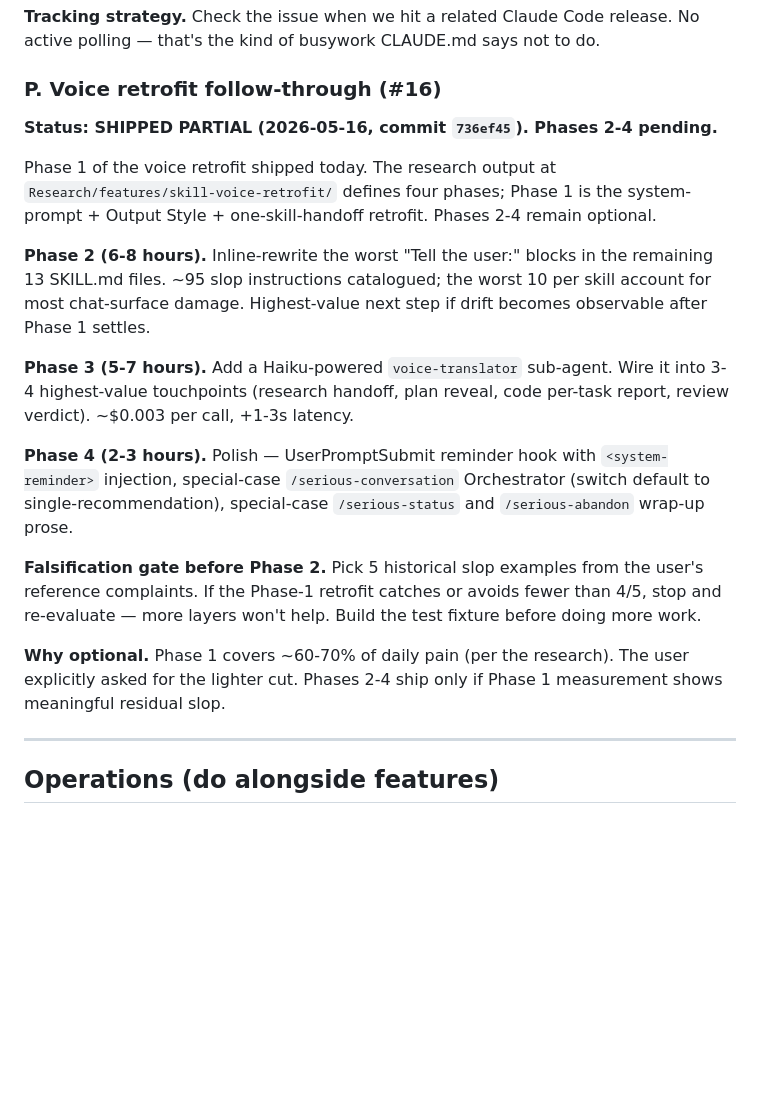
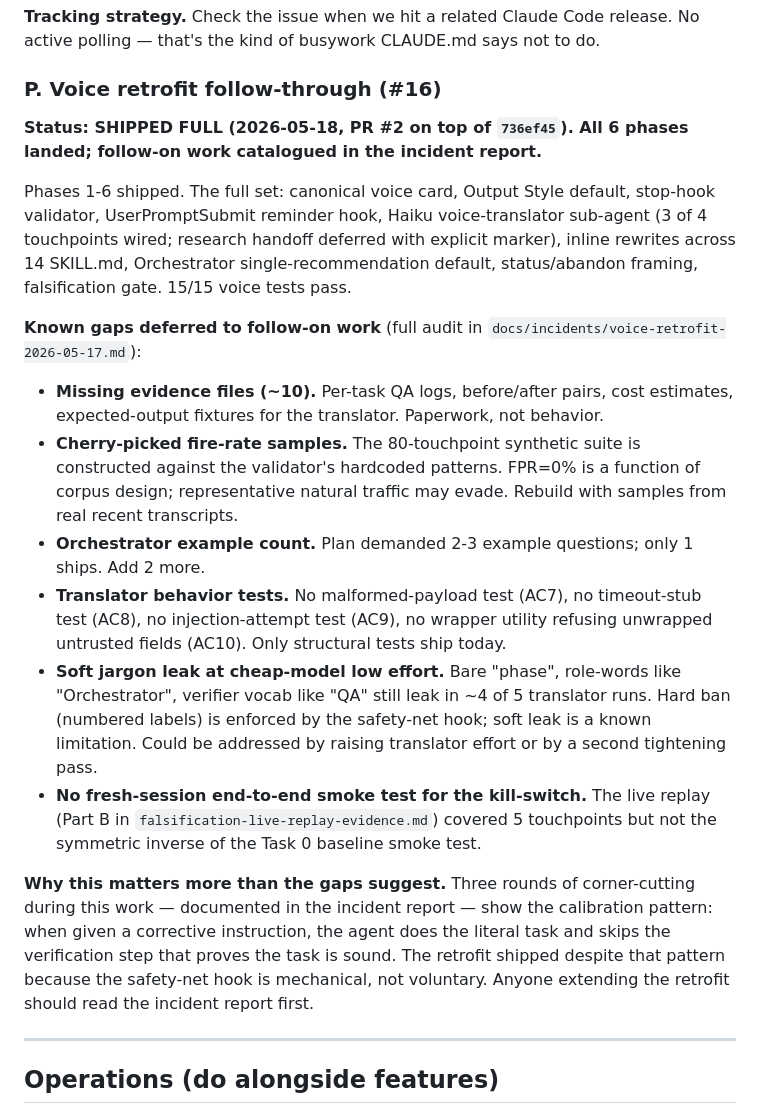
Before and after one commit to AntoineDubuc/serious-sidekick, a Markdown page: ROADMAP.md, the part around one of its changes. Drawn GitHub-style; blank space fills up the shorter version.

```diff
--- a/ROADMAP.md
+++ b/ROADMAP.md
@@ -367,19 +367,20 @@ All 3 Tier 0 spikes are resolved. Feature work is unblocked.
 
 ### P. Voice retrofit follow-through (#16)
 
-**Status: SHIPPED PARTIAL (2026-05-16, commit `736ef45`). Phases 2-4 pending.**
+**Status: SHIPPED FULL (2026-05-18, PR #2 on top of `736ef45`). All 6 phases landed; follow-on work catalogued in the incident report.**
 
-Phase 1 of the voice retrofit shipped today. The research output at `Research/features/skill-voice-retrofit/` defines four phases; Phase 1 is the system-prompt + Output Style + one-skill-handoff retrofit. Phases 2-4 remain optional.
+Phases 1-6 shipped. The full set: canonical voice card, Output Style default, stop-hook validator, UserPromptSubmit reminder hook, Haiku voice-translator sub-agent (3 of 4 touchpoints wired; research handoff deferred with explicit marker), inline rewrites across 14 SKILL.md, Orchestrator single-recommendation default, status/abandon framing, falsification gate. 15/15 voice tests pass.
 
-**Phase 2 (6-8 hours).** Inline-rewrite the worst "Tell the user:" blocks in the remaining 13 SKILL.md files. ~95 slop instructions catalogued; the worst 10 per skill account for most chat-surface damage. Highest-value next step if drift becomes observable after Phase 1 settles.
+**Known gaps deferred to follow-on work** (full audit in `docs/incidents/voice-retrofit-2026-05-17.md`):
 
-**Phase 3 (5-7 hours).** Add a Haiku-powered `voice-translator` sub-agent. Wire it into 3-4 highest-value touchpoints (research handoff, plan reveal, code per-task report, review verdict). ~$0.003 per call, +1-3s latency.
+- **Missing evidence files (~10).** Per-task QA logs, before/after pairs, cost estimates, expected-output fixtures for the translator. Paperwork, not behavior.
+- **Cherry-picked fire-rate samples.** The 80-touchpoint synthetic suite is constructed against the validator's hardcoded patterns. FPR=0% is a function of corpus design; representative natural traffic may evade. Rebuild with samples from real recent transcripts.
+- **Orchestrator example count.** Plan demanded 2-3 example questions; only 1 ships. Add 2 more.
+- **Translator behavior tests.** No malformed-payload test (AC7), no timeout-stub test (AC8), no injection-attempt test (AC9), no wrapper utility refusing unwrapped untrusted fields (AC10). Only structural tests ship today.
+- **Soft jargon leak at cheap-model low effort.** Bare "phase", role-words like "Orchestrator", verifier vocab like "QA" still leak in ~4 of 5 translator runs. Hard ban (numbered labels) is enforced by the safety-net hook; soft leak is a known limitation. Could be addressed by raising translator effort or by a second tightening pass.
+- **No fresh-session end-to-end smoke test for the kill-switch.** The live replay (Part B in `falsification-live-replay-evidence.md`) covered 5 touchpoints but not the symmetric inverse of the Task 0 baseline smoke test.
 
-**Phase 4 (2-3 hours).** Polish — UserPromptSubmit reminder hook with `<system-reminder>` injection, special-case `/serious-conversation` Orchestrator (switch default to single-recommendation), special-case `/serious-status` and `/serious-abandon` wrap-up prose.
-
-**Falsification gate before Phase 2.** Pick 5 historical slop examples from the user's reference complaints. If the Phase-1 retrofit catches or avoids fewer than 4/5, stop and re-evaluate — more layers won't help. Build the test fixture before doing more work.
-
-**Why optional.** Phase 1 covers ~60-70% of daily pain (per the research). The user explicitly asked for the lighter cut. Phases 2-4 ship only if Phase 1 measurement shows meaningful residual slop.
+**Why this matters more than the gaps suggest.** Three rounds of corner-cutting during this work — documented in the incident report — show the calibration pattern: when given a corrective instruction, the agent does the literal task and skips the verification step that proves the task is sound. The retrofit shipped despite that pattern because the safety-net hook is mechanical, not voluntary. Anyone extending the retrofit should read the incident report first.
 
 ---
 
```
Also changed, not shown: other parts of ROADMAP.md (+11 -11 lines).
